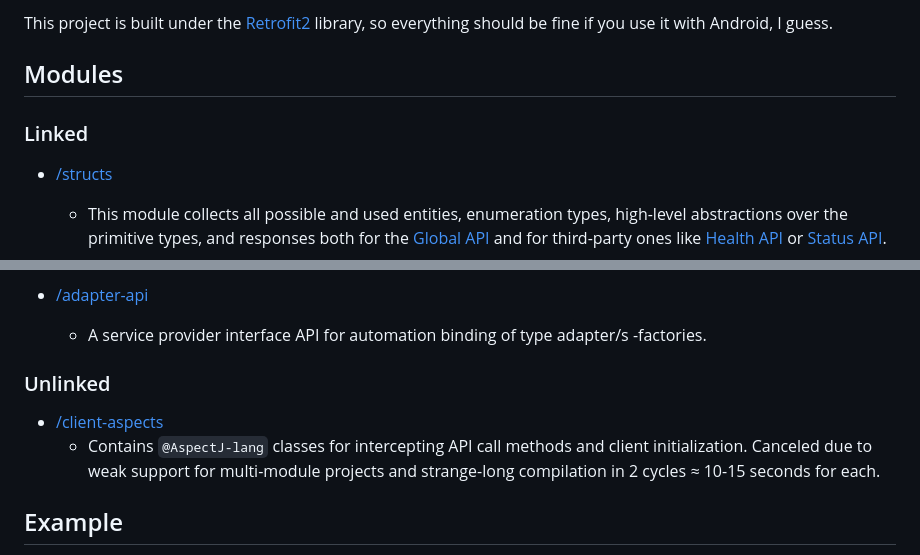
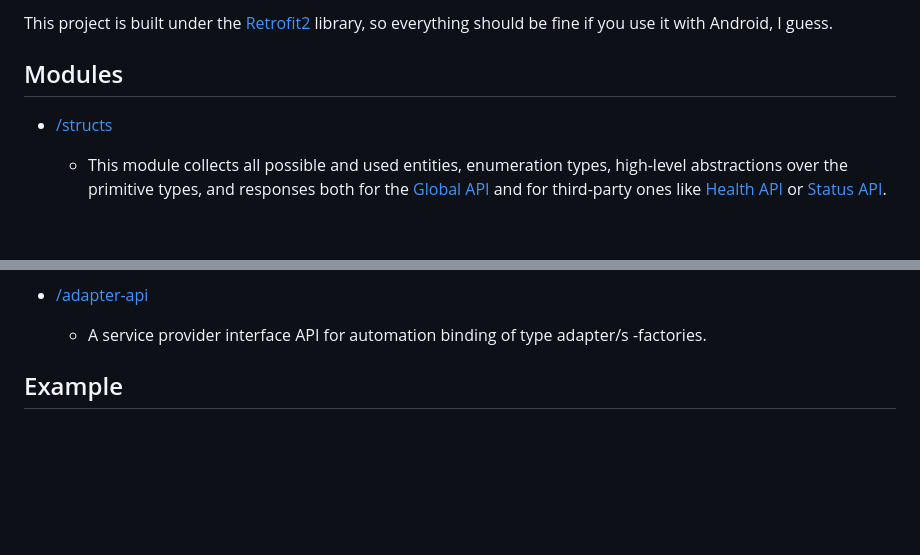
Before and after one commit to iwyfewwnt/kreedz-sdk, a Markdown page: README.md, 2 parts joined by grey strips. GitHub-like rendering; blank space fills up the shorter version.

Commit message:
Remove occurrences of /client-aspect module in README.md

```diff
--- a/README.md
+++ b/README.md
@@ -4,7 +4,6 @@ library, so everything should be fine if you use it with Android, I guess.
 
 
 ## Modules
-### Linked
  * [/structs](./structs)
    * This module collects all possible and used entities, enumeration types,
      high-level abstractions over the primitive types, and responses both for
@@ -33,12 +32,6 @@ library, so everything should be fine if you use it with Android, I guess.
 
  * [/adapter-api](./adapter-api)
    * A service provider interface API for automation binding of type adapter/s -factories.
-
-### Unlinked
- * [/client-aspects](./client-aspects)
-   * Contains `@AspectJ-lang` classes for intercepting API call methods and client initialization.
-     Canceled due to weak support for multi-module projects and strange-long compilation in 2 cycles
-     ≈ 10-15 seconds for each.
 
 
 ## Example
```
